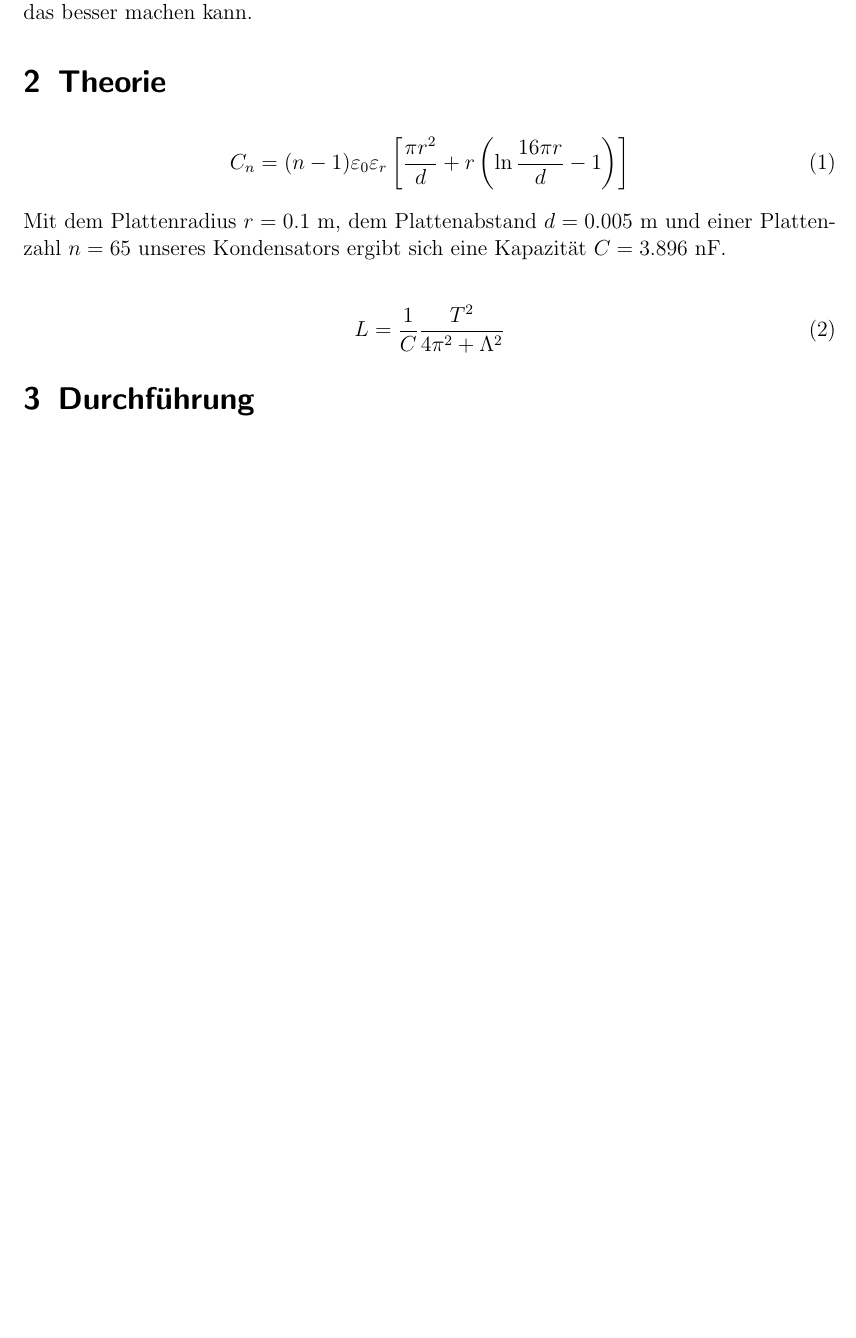
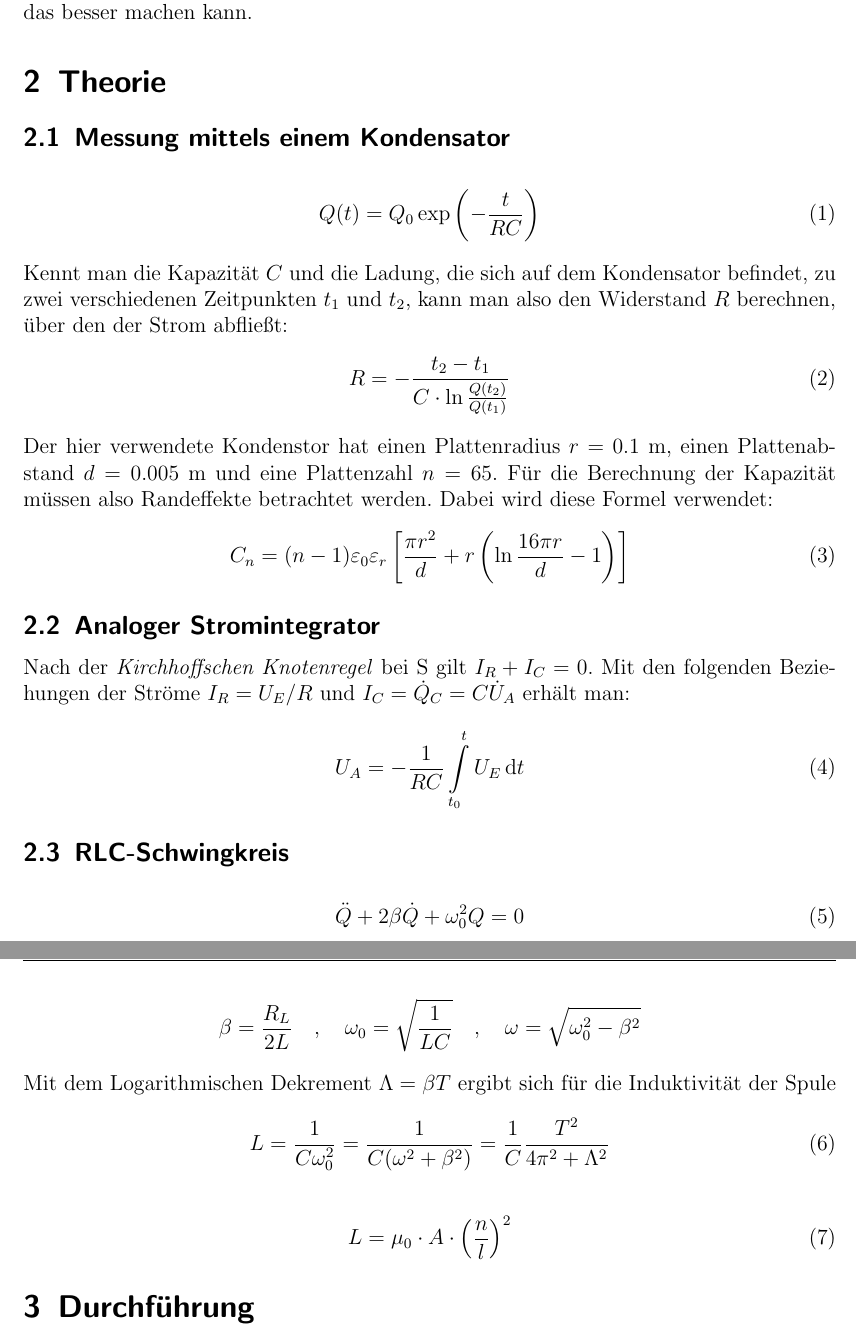
Before and after one commit to Binomi/11MessGWid, a LaTeX document (Protokoll11.tex): part of page 3 of 3 before the commit and two parts of pages 3 and 4 of 4 after it, the two joined at a grey line, cut so that both start at the same text, the shorter picture padded with empty space. The pictures show the PDF file Protokoll11.pdf that the author committed with the source.

Commit message:
noch mehr Formeln

```diff
--- a/Protokoll11.tex
+++ b/Protokoll11.tex
@@ -184,11 +184,26 @@ Deshalb werden wir in diesem Versuch lernen, wie man das besser machen kann.
 
 \section{Theorie}
 \label{sec:theorie}
+\subsection{Messung mittels einem Kondensator}
 
+\begin{align}
+	Q(t)=Q_0 \exp \left(-\frac{t}{RC}\right)
+\end{align}
+Kennt man die Kapazität $C$ und die Ladung, die sich auf dem Kondensator befindet, zu zwei verschiedenen Zeitpunkten $t_1$ und $t_2$, kann man also den Widerstand $R$ berechnen, über den der Strom abfließt:
+\begin{align}
+	R=-\frac{t_2-t_1}{C\cdot\ln\frac{Q(t_2)}{Q(t_1)}}
+\end{align}
+Der hier verwendete Kondenstor hat einen Plattenradius $r=0.1~\si{\meter}$, einen Plattenabstand $d=0.005~\si{\meter}$ und eine Plattenzahl $n=65$.
+Für die Berechnung der Kapazität müssen also Randeffekte betrachtet werden.
+Dabei wird diese Formel verwendet:
 \begin{align}
 	C_n=(n-1)\varepsilon_0\varepsilon_r\left[\frac{\pi r^2}{d}+r\left(\ln\frac{16\pi r}{d}-1\right)\right]
 \end{align}
-Mit dem Plattenradius $r=0.1~\si{\meter}$, dem Plattenabstand $d=0.005~\si{\meter}$ und einer Plattenzahl $n=65$ unseres Kondensators ergibt sich eine Kapazität $C=3.896~\si{\nano\farad}$.
+%ergibt sich eine Kapazität $C=3.896~\si{\nano\farad}$.
 
+\subsection{Analoger Stromintegrator}
+Nach der \textit{Kirchhoffschen Knotenregel} bei S gilt $I_R+I_C=0$.
+Mit den folgenden Beziehungen der Ströme $I_R=U_E/R$ und $I_C=\dot{Q}_C=C\dot{U}_A$ erhält man:
 \begin{align}
-	L=\frac{1}{C}\frac{T^2}{4\pi^2+\Lambda^2}
+	U_A=-\frac{1}{RC}\int \limits_{t_0}^t U_E \,\dif t
+\end{align}
@@ -195,3 +216,13 @@ Mit dem Plattenradius $r=0.1~\si{\meter}$, dem Plattenabstand $d=0.005~\si{\mete
+	\beta=\frac{R_L}{2L} \quad , \quad
+	\omega_0=\sqrt{\frac{1}{LC}} \quad , \quad
+	\omega=\sqrt{\omega_0^2-\beta^2}
+\end{align*}
+Mit dem Logarithmischen Dekrement $\Lambda=\beta T$ ergibt sich für die Induktivität der Spule
+\begin{align}
+	L=\frac{1}{C\omega_0^2}=\frac{1}{C(\omega^2+\beta^2)}=\frac{1}{C}\frac{T^2}{4\pi^2+\Lambda^2}
+\end{align}
+\begin{align}
+	L=\mu_0 \cdot A \cdot \left(\frac{n}{l}\right)^2
 \end{align}
 
 \section{Durchführung}
```
Also changed, not shown: Protokoll11.pdf, Protokoll11.tex (6 more changed lines).
